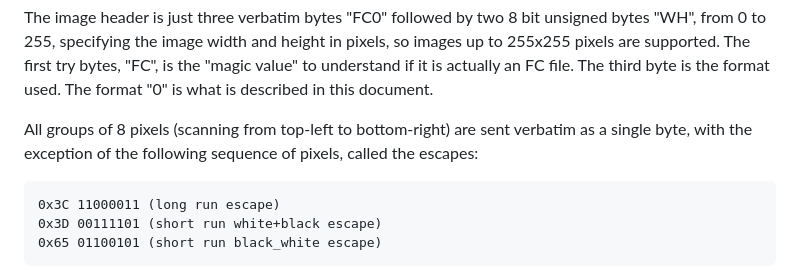
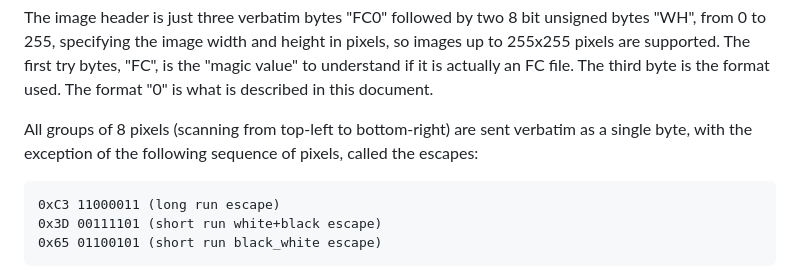
Before and after one commit to antirez/freakwan, a Markdown page: fci/README.md, the part around the change. Rendered like a GitHub page.

Commit message:
FCI specifiction: fix first escape hex.

```diff
--- a/fci/README.md
+++ b/fci/README.md
@@ -29,7 +29,7 @@ All groups of 8 pixels (scanning from top-left to bottom-right) are sent
 verbatim as a single byte, with the exception of the following sequence
 of pixels, called the escapes:
 
-    0x3C 11000011 (long run escape)
+    0xC3 11000011 (long run escape)
     0x3D 00111101 (short run white+black escape)
     0x65 01100101 (short run black_white escape)
 
```
